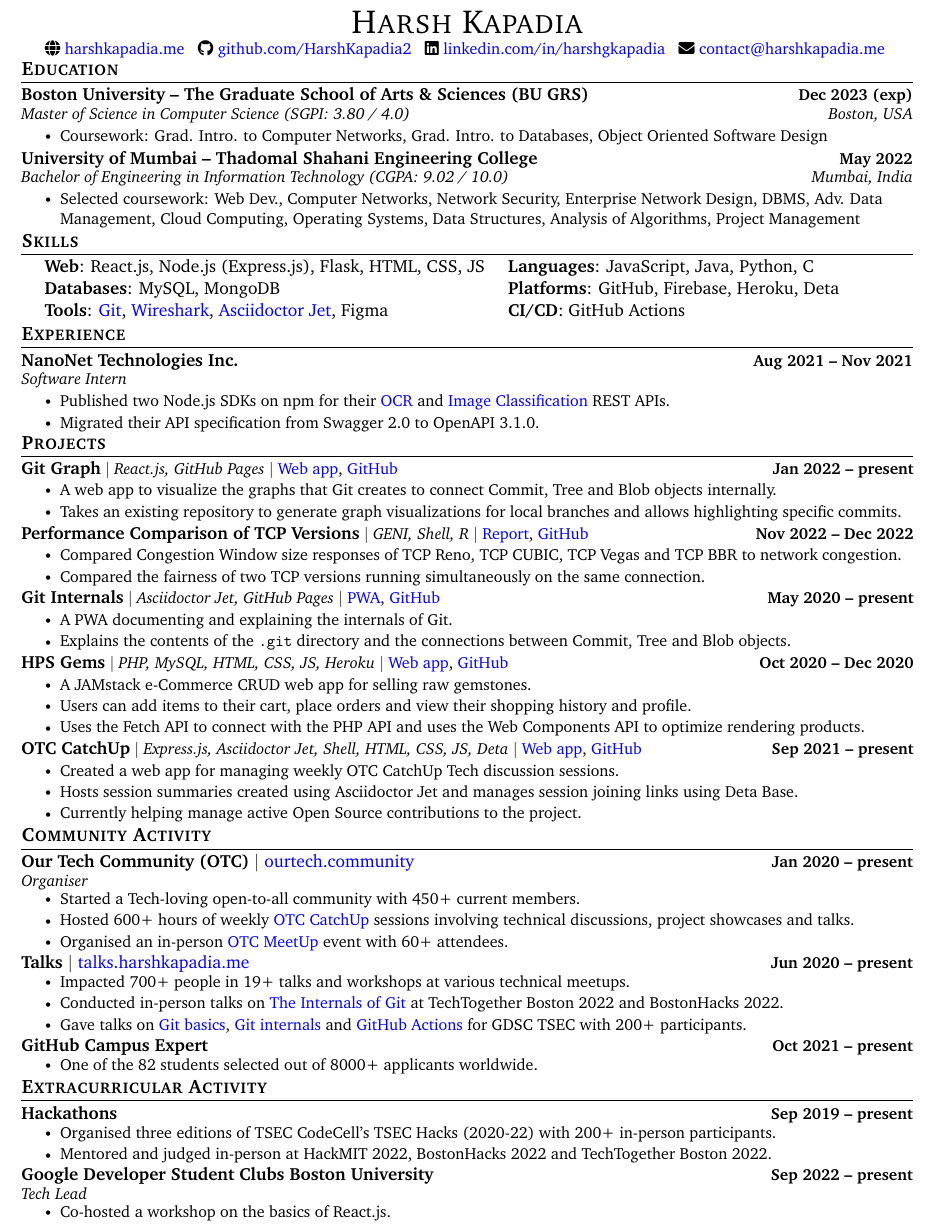
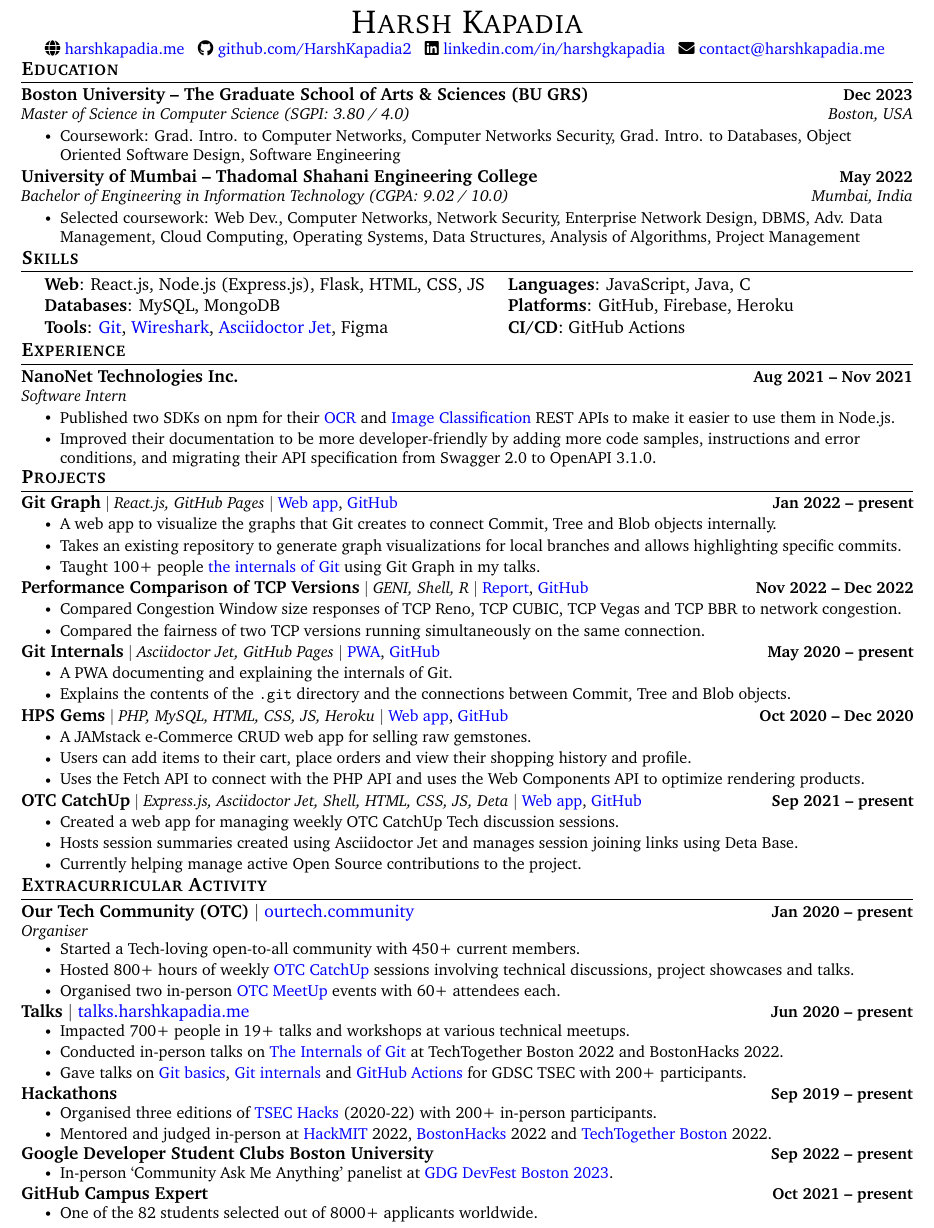
Before and after one commit to HarshKapadia2/resume, a LaTeX CV (resume.tex): part of the page, cut so that both start at the same text. Compiled offline with pdfLaTeX.

Commit message:
:truck: update: Combine Community Activity and Extracurricular Activity to the latter
Improve all sections. Remove unnecessary skills, add details to NanoNets internship, add point to Git Graph project and update Extracurricular Activity section stats and links.

```diff
--- a/resume.tex
+++ b/resume.tex
@@ -148,10 +148,10 @@
     \vspace{-2pt}
     \resumeSubHeadingListStart
         \resumeSubheading
-            {Boston University -- The Graduate School of Arts \& Sciences (BU GRS)}{Dec 2023 (exp)}
+            {Boston University -- The Graduate School of Arts \& Sciences (BU GRS)}{Dec 2023}
             {Master of Science in Computer Science (SGPI: 3.80 / 4.0)}{Boston, USA}
             \resumeItemListStart
-                \resumeItem{Coursework: Grad. Intro. to Computer Networks, Grad. Intro. to Databases, Object Oriented Software Design}
+                \resumeItem{Coursework: Grad. Intro. to Computer Networks, Computer Networks Security, Grad. Intro. to Databases, Object Oriented Software Design, Software Engineering}
             \resumeItemListEnd
         \vspace{-3pt}
 
@@ -171,8 +171,8 @@
     \begin{itemize}[leftmargin=0.2in, label={}]
         {\item{
             \begin{tabular}{ l@{\hskip 0.2in} l }
-                 \textbf{Web}: React.js, Node.js (Express.js), Flask, HTML, CSS, JS & \textbf{Languages}: JavaScript, Java, Python, C \\
-                 \textbf{Databases}: MySQL, MongoDB & \textbf{Platforms}: GitHub, Firebase, Heroku, Deta \\
+                 \textbf{Web}: React.js, Node.js (Express.js), Flask, HTML, CSS, JS & \textbf{Languages}: JavaScript, Java, C \\
+                 \textbf{Databases}: MySQL, MongoDB & \textbf{Platforms}: GitHub, Firebase, Heroku \\
                  \textbf{Tools}: \href{https://git.harshkapadia.me}{Git}, \href{https://networking.harshkapadia.me}{Wireshark}, \href{https://harshkapadia2.github.io/asciidoctor-jet}{Asciidoctor Jet}, Figma & \textbf{CI/CD}: GitHub Actions
             \end{tabular}
         }}
@@ -188,8 +188,8 @@
             {NanoNet Technologies Inc.}{Aug 2021 -- Nov 2021}
             {Software Intern}{}
             \resumeItemListStart
-                \resumeItem{Published two Node.js SDKs on npm for their \href{https://www.npmjs.com/package/@nanonets/optical-character-recognition}{OCR} and \href{https://www.npmjs.com/package/@nanonets/image-classification}{Image Classification} REST APIs.}
-                \resumeItem{Migrated their API specification from Swagger 2.0 to OpenAPI 3.1.0.}
+                \resumeItem{Published two SDKs on npm for their \href{https://www.npmjs.com/package/@nanonets/optical-character-recognition}{OCR} and \href{https://www.npmjs.com/package/@nanonets/image-classification}{Image Classification} REST APIs to make it easier to use them in Node.js.}
+                \resumeItem{Improved their documentation to be more developer-friendly by adding more code samples, instructions and error conditions, and migrating their API specification from Swagger 2.0 to OpenAPI 3.1.0.}
             \resumeItemListEnd
     \resumeSubHeadingListEnd
 \vspace{-20pt}
@@ -204,6 +204,7 @@
             \resumeItemListStart
                 \resumeItem{A web app to visualize the graphs that Git creates to connect Commit, Tree and Blob objects internally.}
                 \resumeItem{Takes an existing repository to generate graph visualizations for local branches and allows highlighting specific commits.}
+                \resumeItem{Taught 100+ people \href{https://talks.harshkapadia.me/git_internals}{the internals of Git} using Git Graph in my talks.}
             \resumeItemListEnd
         \vspace{-19pt}
 
@@ -243,8 +244,8 @@
 \vspace{-19pt}
 
 
-% -----------COMMUNITY ACTIVITY-----------
-\section{Community Activity}
+% -----------EXTRACURRICULAR ACTIVITY-----------
+\section{Extracurricular Activity}
     \vspace{-2pt}
     \resumeSubHeadingListStart
         \resumeSubheading
@@ -253,8 +254,8 @@
             \vspace{-7pt}
             \resumeItemListStart
                 \resumeItem{Started a Tech-loving open-to-all community with 450+ current members.}
-                \resumeItem{Hosted 600+ hours of weekly \href{https://catchup.ourtech.community}{OTC CatchUp} sessions involving technical discussions, project showcases and talks.}
-                \resumeItem{Organised an in-person \href{https://meetup.ourtech.community}{OTC MeetUp} event with 60+ attendees.}
+                \resumeItem{Hosted 800+ hours of weekly \href{https://catchup.ourtech.community}{OTC CatchUp} sessions involving technical discussions, project showcases and talks.}
+                \resumeItem{Organised two in-person \href{https://meetup.ourtech.community}{OTC MeetUp} events with 60+ attendees each.}
             \resumeItemListEnd
         \vspace{-4pt}
 
@@ -270,6 +271,25 @@
         \vspace{-4pt}
 
         \resumeSubheading
+            {Hackathons}{Sep 2019 -- present}
+            {}{}
+            \vspace{-18pt}
+            \resumeItemListStart
+                \resumeItem{Organised three editions of \href{https://tsechacks.tseccodecell.com}{TSEC Hacks} (2020-22) with 200+ in-person participants.}
+                \resumeItem{Mentored and judged in-person at \href{https://hackmit.org}{HackMIT} 2022, \href{https://bostonhacks.io}{BostonHacks} 2022 and \href{https://www.techtogether.io/boston}{TechTogether Boston} 2022.}
+            \resumeItemListEnd
+        \vspace{-4pt}
+
+        \resumeSubheading
+            {Google Developer Student Clubs Boston University}{Sep 2022 -- present}
+            {}{}
+            \vspace{-18pt}
+            \resumeItemListStart
+                \resumeItem{In-person `Community Ask Me Anything' panelist at \href{https://gdg.community.dev/events/details/google-gdg-cloud-boston-presents-devfest-boston-2023}{GDG DevFest Boston 2023}.}
+            \resumeItemListEnd
+        \vspace{-4pt}
+
+        \resumeSubheading
             {\textbf{\normalsize{GitHub Campus Expert}}}{Oct 2021 -- present}
             {}{}
             \vspace{-18pt}
@@ -277,31 +297,6 @@
                 \resumeItem{One of the 82 students selected out of 8000+ applicants worldwide.}
             \resumeItemListEnd
     \resumeSubHeadingListEnd
-\vspace{-19pt}
-
-
-% -----------EXTRACURRICULAR ACTIVITY-----------
-\section{Extracurricular Activity}
-    \vspace{-2pt}
-    \resumeSubHeadingListStart
-        \resumeSubheading
-            {Hackathons}{Sep 2019 -- present}
-            {}{}
-            \vspace{-18pt}
-            \resumeItemListStart
-                \resumeItem{Organised three editions of TSEC CodeCell's TSEC Hacks (2020-22) with 200+ in-person participants.}
-                \resumeItem{Mentored and judged in-person at HackMIT 2022, BostonHacks 2022 and TechTogether Boston 2022.}
-            \resumeItemListEnd
-        \vspace{-4pt}
-
-        \resumeSubheading
-            {Google Developer Student Clubs Boston University}{Sep 2022 -- present}
-            {Tech Lead}{}
-            \vspace{-7pt}
-            \resumeItemListStart
-                \resumeItem{Co-hosted a workshop on the basics of React.js.}
-            \resumeItemListEnd
-    \resumeSubHeadingListEnd
 \vspace{-8pt}
 
 
```
